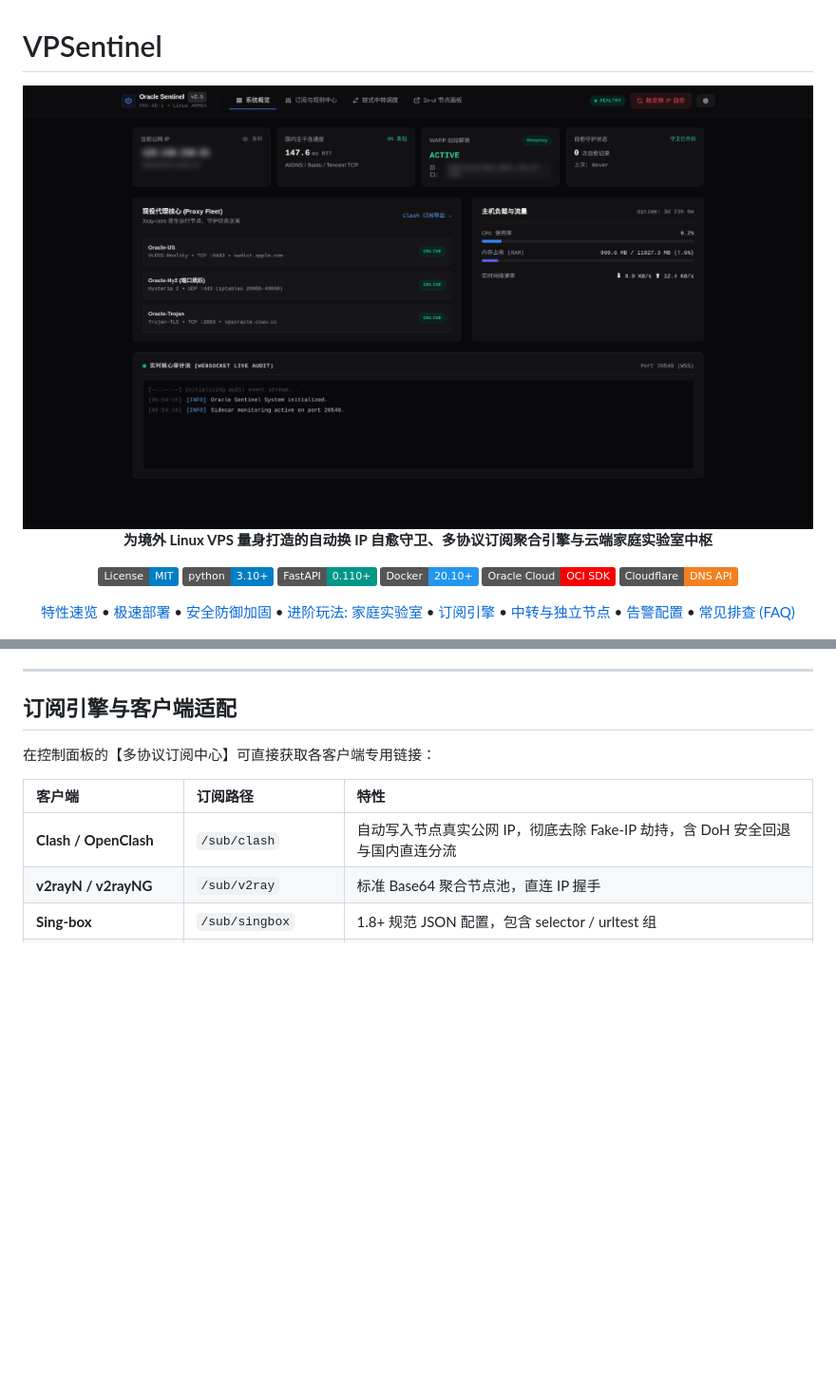
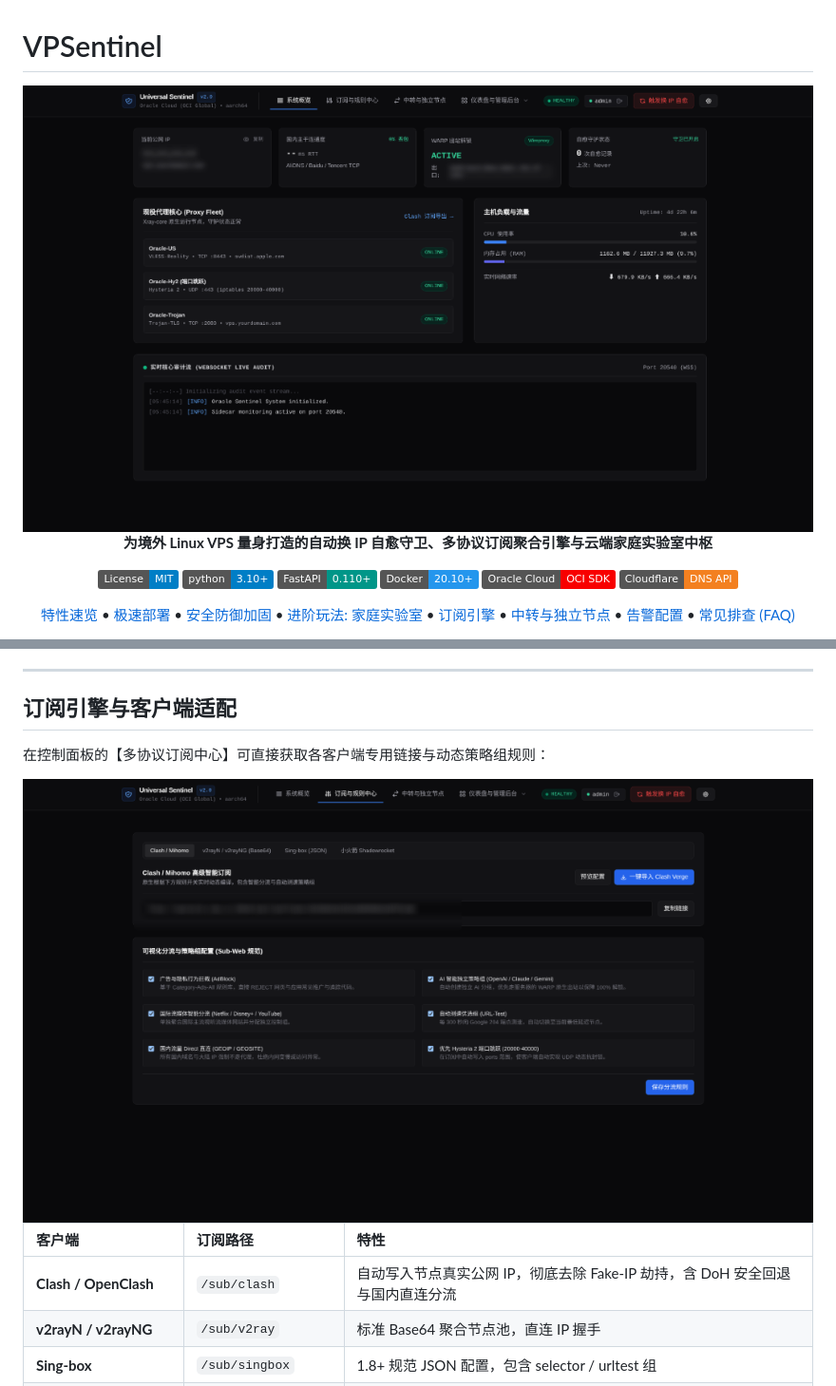
Before and after one commit to imprprpr/oracle-sentinel, a Markdown page: README.md, 2 parts joined by grey strips. Shown at 95% size. Drawn GitHub-style; pictures changed too: docs/images/dashboard.png, docs/images/sub_rules.png (added); badges without logos; blank space fills up the shorter version.

Commit message:
docs: add tab screenshots for overview, services hub, subscription rules and transits nodes

```diff
--- a/README.md
+++ b/README.md
@@ -232,7 +238,13 @@ cd /opt/containers && docker compose up -d
 
 ## 订阅引擎与客户端适配
 
-在控制面板的【多协议订阅中心】可直接获取各客户端专用链接：
+在控制面板的【多协议订阅中心】可直接获取各客户端专用链接与动态策略组规则：
+
+<div align="center">
+
+<img src="docs/images/sub_rules.png" alt="VPSentinel 订阅与分流规则中心" width="100%" style="border-radius: 8px; border: 1px solid #27272a; margin: 12px 0;" />
+
+</div>
 
 | 客户端 | 订阅路径 | 特性 |
 | :--- | :--- | :--- |
```
Also changed, not shown: other parts of README.md (+12 -0 lines), docs/images/services_hub.png (added), docs/images/transits_nodes.png (added).
